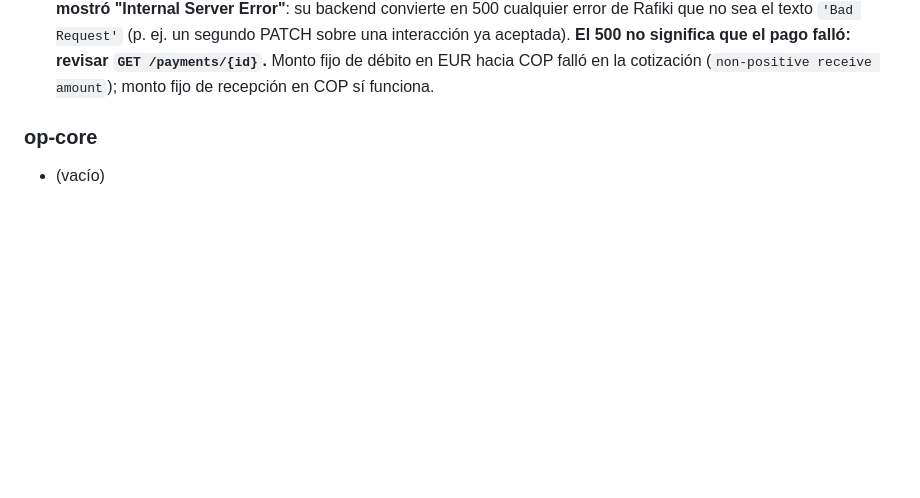
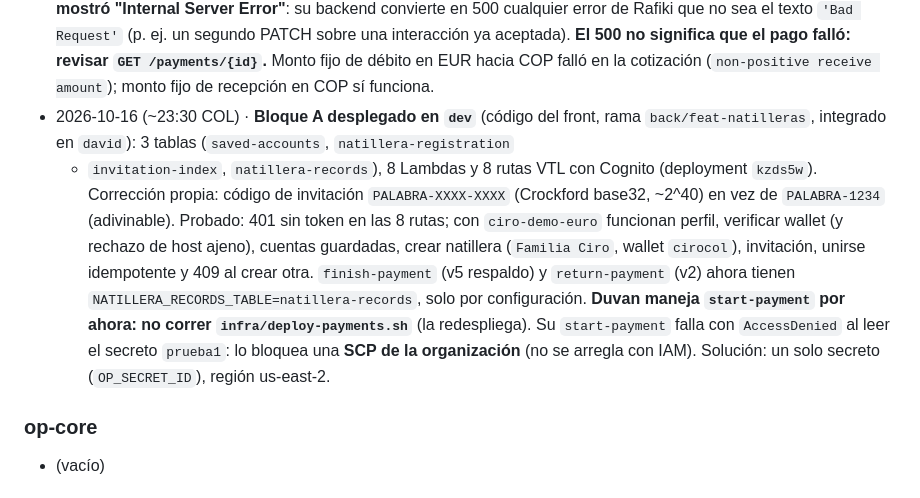
Before and after one commit to Galactic-AIMA/interledger-natillera-sinfronteras-frontend, a Markdown page: MEMORY.md, the part around the change. Rendered like a GitHub page; blank space fills up the shorter version.

Commit message:
docs: bloque A desplegado y probado; nota sobre SCP y start-payment
Co-Authored-By: Claude Opus 5.5 <noreply@anthropic.com>

```diff
--- a/MEMORY.md
+++ b/MEMORY.md
@@ -170,6 +170,18 @@ Decisiones técnicas aún sin tomar:
   `'Bad Request'` (p. ej. un segundo PATCH sobre una interacción ya aceptada). **El 500 no significa
   que el pago falló: revisar `GET /payments/{id}`.** Monto fijo de débito en EUR hacia COP falló en
   la cotización (`non-positive receive amount`); monto fijo de recepción en COP sí funciona.
+- 2026-10-16 (~23:30 COL) · **Bloque A desplegado en `dev`** (código del front, rama
+  `back/feat-natilleras`, integrado en `david`): 3 tablas (`saved-accounts`, `natillera-registration`
+  + `invitation-index`, `natillera-records`), 8 Lambdas y 8 rutas VTL con Cognito (deployment `kzds5w`).
+  Corrección propia: código de invitación `PALABRA-XXXX-XXXX` (Crockford base32, ~2^40) en vez de
+  `PALABRA-1234` (adivinable). Probado: 401 sin token en las 8 rutas; con `ciro-demo-euro` funcionan
+  perfil, verificar wallet (y rechazo de host ajeno), cuentas guardadas, crear natillera (`Familia Ciro`,
+  wallet `cirocol`), invitación, unirse idempotente y 409 al crear otra.
+  `finish-payment` (v5 respaldo) y `return-payment` (v2) ahora tienen
+  `NATILLERA_RECORDS_TABLE=natillera-records`, solo por configuración.
+  **Duvan maneja `start-payment` por ahora: no correr `infra/deploy-payments.sh`** (la redespliega).
+  Su `start-payment` falla con `AccessDenied` al leer el secreto `prueba1`: lo bloquea una **SCP de la
+  organización** (no se arregla con IAM). Solución: un solo secreto (`OP_SECRET_ID`), región us-east-2.
 
 ### op-core
 - (vacío)
```
Also changed, not shown: docs/REPORTE-DUVAN.md (+11 -2 lines).
